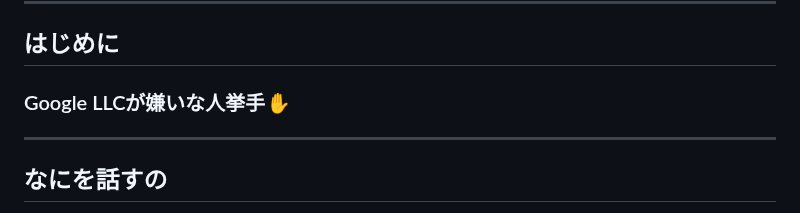
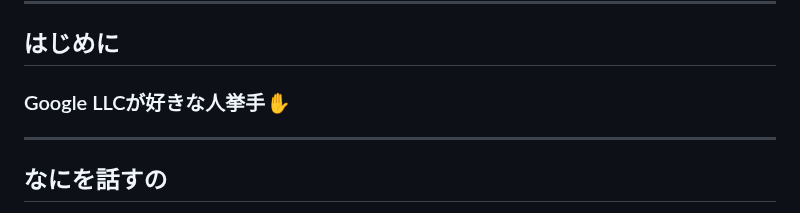
Before and after one commit to Katsuyuki-Karasawa/Slide, a Markdown page: genai-lt-2/index.md, the part around the change. Rendered like a GitHub page.

Commit message:
index.md の更新

```diff
--- a/genai-lt-2/index.md
+++ b/genai-lt-2/index.md
@@ -35,7 +35,7 @@ transition: fade 0.3s
 
 <!-- _class: lead -->
 ## はじめに
-### Google LLCが嫌いな人挙手✋
+### Google LLCが好きな人挙手✋
 
 ---
 
```
